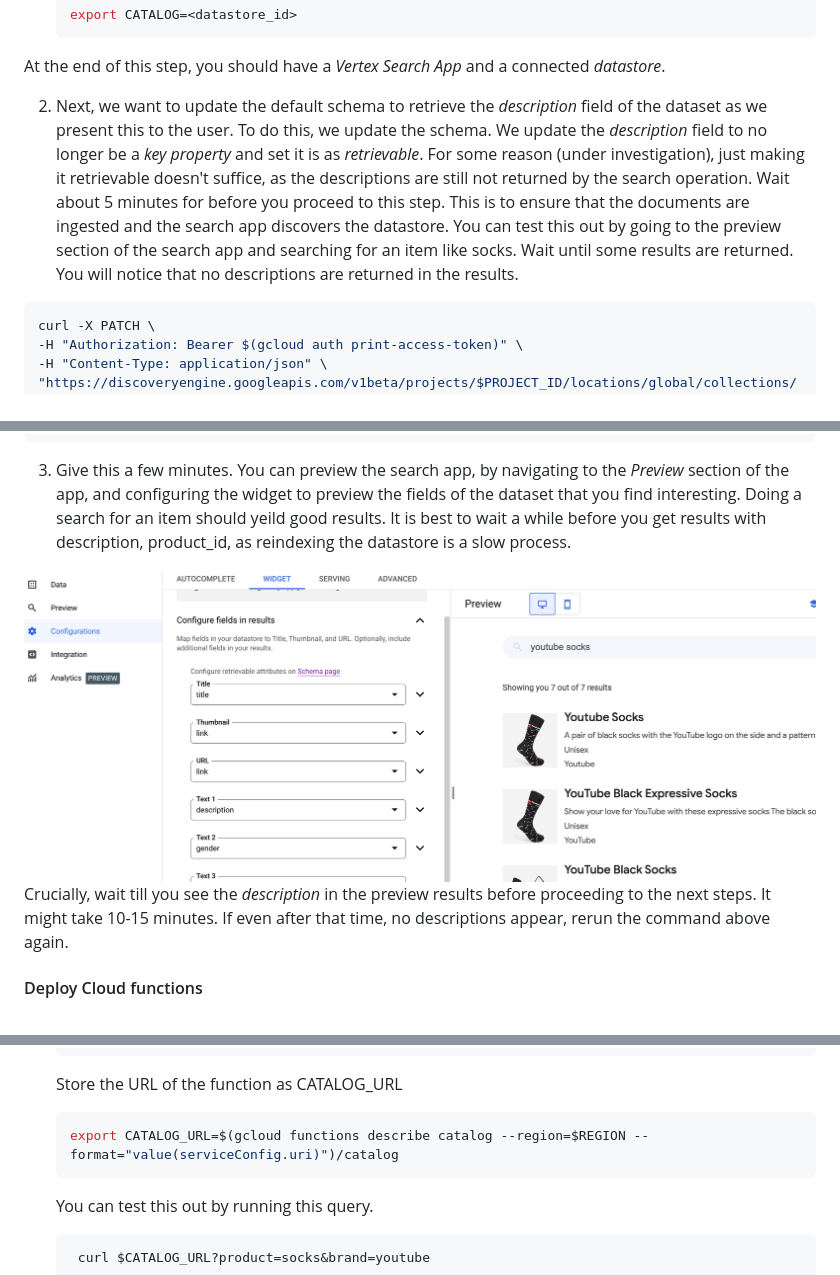
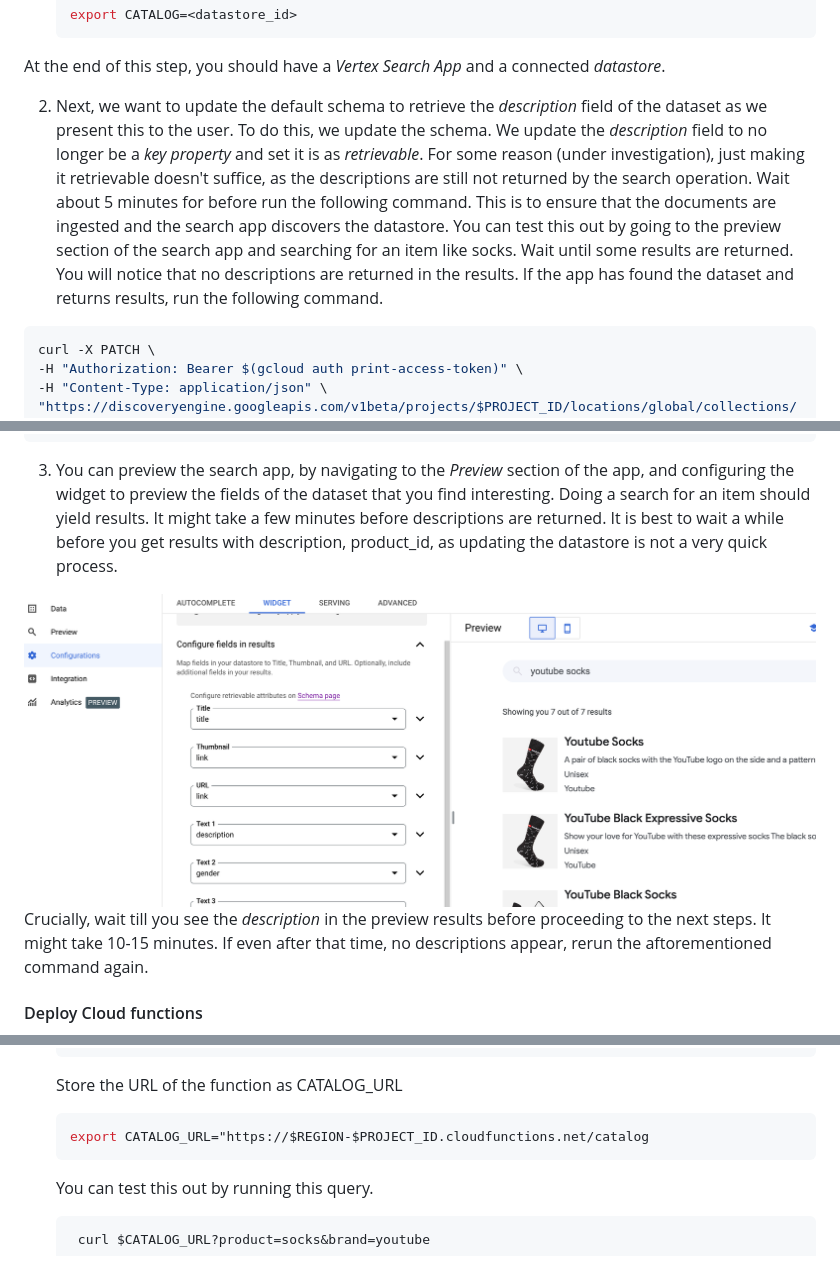
Before and after one commit to erika-cardenas/shopping_assistant-1, a Markdown page: README.md, 3 parts joined by grey strips. Rendered like a GitHub page.

Commit message:
updated fucntions readme

````diff
--- a/README.md
+++ b/README.md
@@ -111,8 +111,8 @@ This api **test-dialogflow.sandbox.googleapis.com** is also required, but it nee
 
  At the end of this step, you should have a *Vertex Search App* and a connected *datastore*.
 
-2. Next, we want to update the default schema to retrieve the *description* field of the dataset as we present this to the user. To do this, we update the schema. We update the *description* field to no longer be a *key property* and set it is as *retrievable*. For some reason (under investigation), just making it retrievable doesn't suffice, as the descriptions are still not returned by the search operation. Wait about 5 minutes for before you proceed to this step. This is to ensure that the documents are ingested and the search app discovers
-the datastore. You can test this out by going to the preview section of the search app and searching for an item like socks. Wait until some results are returned. You will notice that no descriptions are returned in the results.
+2. Next, we want to update the default schema to retrieve the *description* field of the dataset as we present this to the user. To do this, we update the schema. We update the *description* field to no longer be a *key property* and set it is as *retrievable*. For some reason (under investigation), just making it retrievable doesn't suffice, as the descriptions are still not returned by the search operation. Wait about 5 minutes for before run the following command. This is to ensure that the documents are ingested and the search app discovers
+the datastore. You can test this out by going to the preview section of the search app and searching for an item like socks. Wait until some results are returned. You will notice that no descriptions are returned in the results. If the app has found the dataset and returns results, run the following command.
 
 ```bash
 curl -X PATCH \
@@ -124,11 +124,11 @@ curl -X PATCH \
 }'
 ```
 
-3. Give this a few minutes. You can preview the search app, by navigating to the *Preview* section of the app, and configuring the widget to preview the fields of the dataset that you find interesting. Doing a search for an item should yeild good results. It is best to wait a while before you get results with description, product_id, as reindexing the datastore is a slow process.
+3. You can preview the search app, by navigating to the *Preview* section of the app, and configuring the widget to preview the fields of the dataset that you find interesting. Doing a search for an item should yield  results. It might take a few minutes before descriptions are returned. It is best to wait a while before you get results with description, product_id, as updating the datastore is not a very quick process.
 
   <img src="images/search_app.png" alt="Testing Search App" width="800"/>
 
-Crucially, wait till you see the *description* in the preview results before proceeding to the next steps. It might take 10-15 minutes. If even after that time, no descriptions appear, rerun the command above again.
+Crucially, wait till you see the *description* in the preview results before proceeding to the next steps. It might take 10-15 minutes. If even after that time, no descriptions appear, rerun the aftorementioned command  again.
 
 #### Deploy Cloud functions
 
@@ -156,7 +156,7 @@ We have 5 functions to deploy. YSu
     Store the URL of the function as CATALOG_URL
 
     ```bash
-    export CATALOG_URL=$(gcloud functions describe catalog --region=$REGION --format="value(serviceConfig.uri)")/catalog
+    export CATALOG_URL="https://$REGION-$PROJECT_ID.cloudfunctions.net/catalog
     ```
     You can test this out by running this query.
 
````
Also changed, not shown: other parts of README.md (+1 -1 lines).
